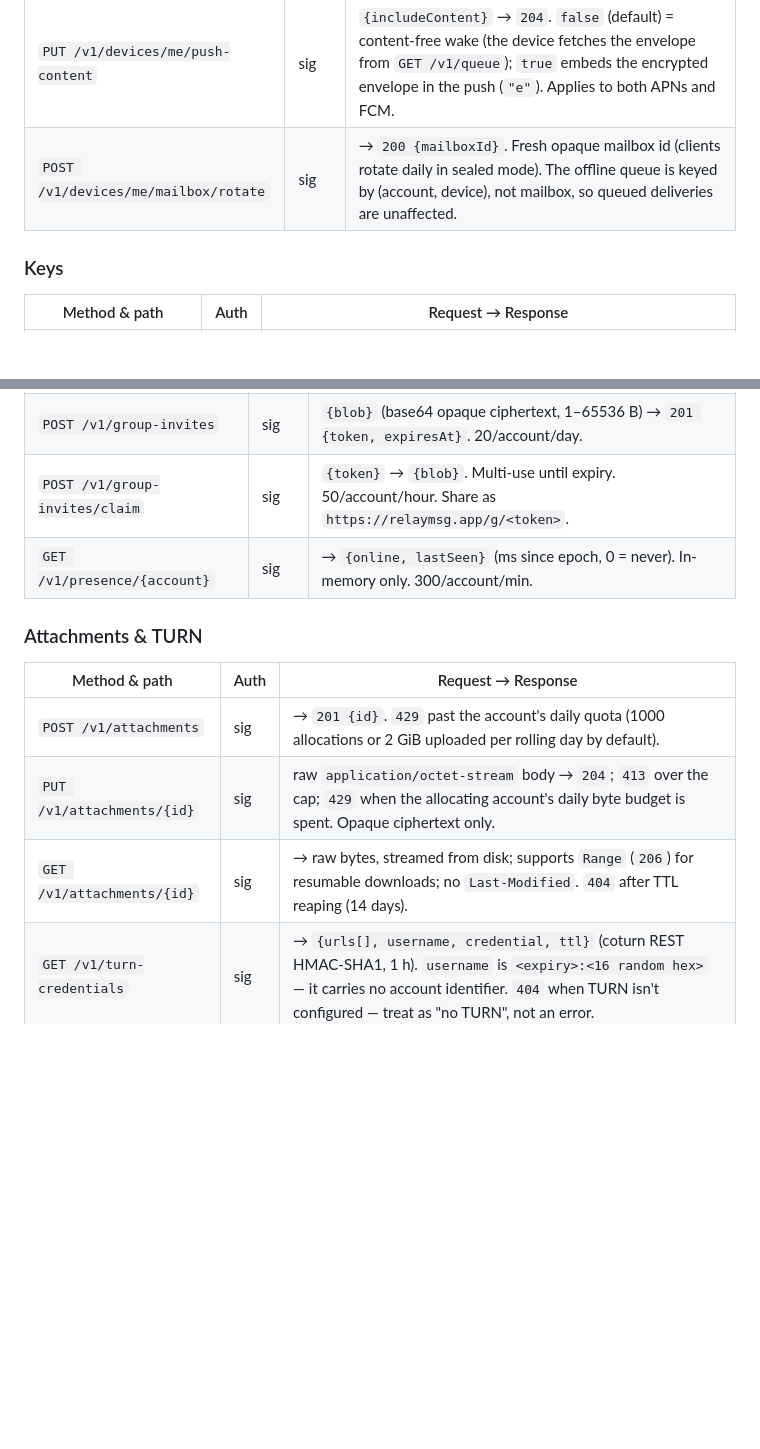
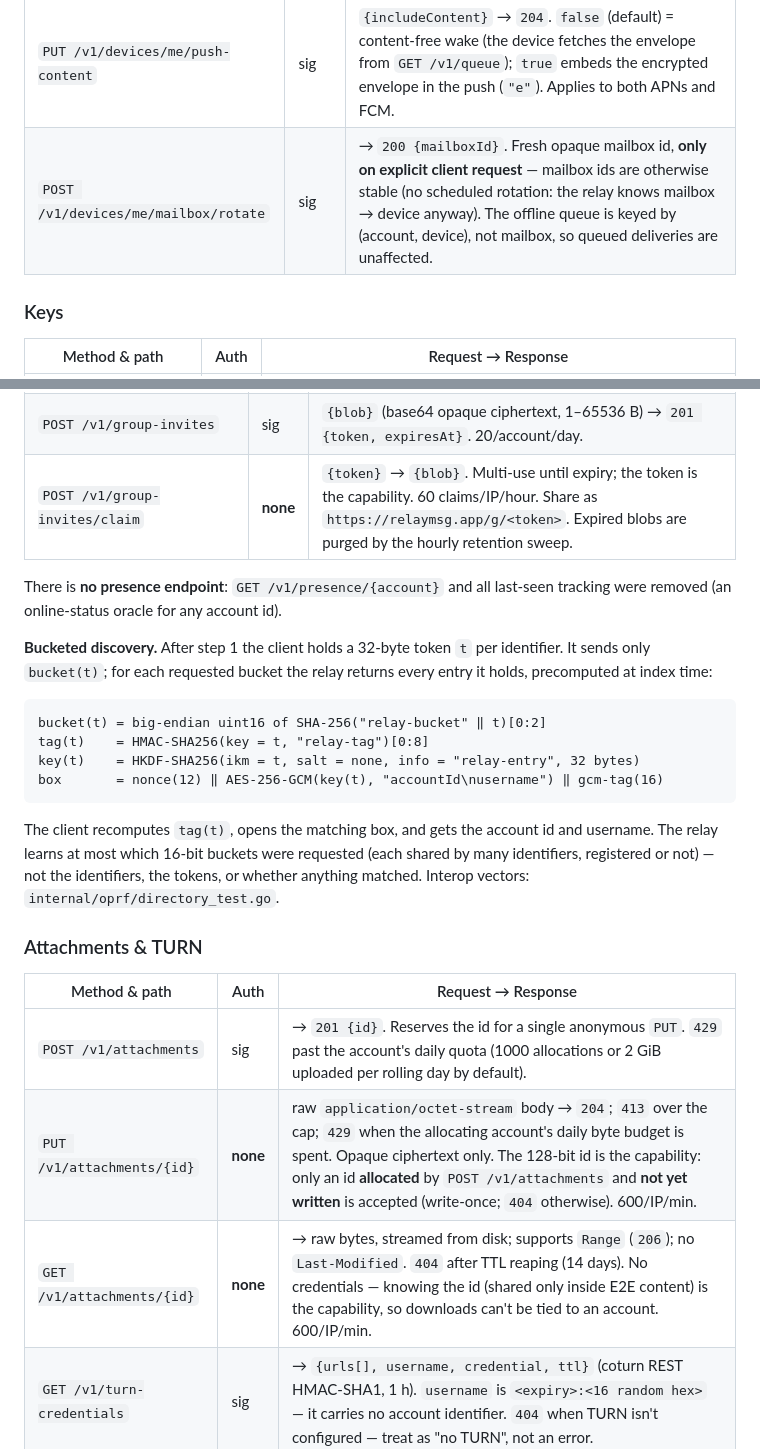
Before and after one commit to CoderDude1232/Relay, a Markdown page: server/README.md, 2 parts joined by grey strips. Drawn GitHub-style; blank space fills up the shorter version.

````diff
--- a/server/README.md
+++ b/server/README.md
@@ -185,7 +213,7 @@ Envelope ids are 32-char hex (16 random bytes), not UUIDs.
 | `PUT /v1/devices/fcm` | sig | `{token}` → `204`. Registers a Firebase Cloud Messaging token (Android); sets push kind `fcm`. Requires `-fcm-service-account` for the server to actually send. |
 | `PUT /v1/devices/voip` | sig | `{token}` → `204`. PushKit VoIP token (iOS; no Android analogue). 64–200 hex chars. |
 | `PUT /v1/devices/me/push-content` | sig | `{includeContent}` → `204`. `false` (default) = content-free wake (the device fetches the envelope from `GET /v1/queue`); `true` embeds the encrypted envelope in the push (`"e"`). Applies to both APNs and FCM. |
-| `POST /v1/devices/me/mailbox/rotate` | sig | → `200 {mailboxId}`. Fresh opaque mailbox id (clients rotate daily in sealed mode). The offline queue is keyed by (account, device), not mailbox, so queued deliveries are unaffected. |
+| `POST /v1/devices/me/mailbox/rotate` | sig | → `200 {mailboxId}`. Fresh opaque mailbox id, **only on explicit client request** — mailbox ids are otherwise stable (no scheduled rotation: the relay knows mailbox → device anyway). The offline queue is keyed by (account, device), not mailbox, so queued deliveries are unaffected. |
 
 ### Keys
 
@@ -216,14 +244,32 @@ Envelope ids are 32-char hex (16 random bytes), not UUIDs.
 | `POST /v1/group-invites` | sig | `{blob}` (base64 opaque ciphertext, 1–65536 B) → `201 {token, expiresAt}`. 20/account/day. |
-| `POST /v1/group-invites/claim` | sig | `{token}` → `{blob}`. Multi-use until expiry. 50/account/hour. Share as `https://relaymsg.app/g/<token>`. |
-| `GET /v1/presence/{account}` | sig | → `{online, lastSeen}` (ms since epoch, 0 = never). In-memory only. 300/account/min. |
+| `POST /v1/group-invites/claim` | **none** | `{token}` → `{blob}`. Multi-use until expiry; the token is the capability. 60 claims/IP/hour. Share as `https://relaymsg.app/g/<token>`. Expired blobs are purged by the hourly retention sweep. |
+
+There is **no presence endpoint**: `GET /v1/presence/{account}` and all
+last-seen tracking were removed (an online-status oracle for any account id).
+
+**Bucketed discovery.** After step 1 the client holds a 32-byte token `t` per
+identifier. It sends only `bucket(t)`; for each requested bucket the relay
+returns every entry it holds, precomputed at index time:
+
+```
+bucket(t) = big-endian uint16 of SHA-256("relay-bucket" ‖ t)[0:2]
+tag(t)    = HMAC-SHA256(key = t, "relay-tag")[0:8]
+key(t)    = HKDF-SHA256(ikm = t, salt = none, info = "relay-entry", 32 bytes)
+box       = nonce(12) ‖ AES-256-GCM(key(t), "accountId\nusername") ‖ gcm-tag(16)
+```
+
+The client recomputes `tag(t)`, opens the matching box, and gets the account id
+and username. The relay learns at most which 16-bit buckets were requested
+(each shared by many identifiers, registered or not) — not the identifiers, the
+tokens, or whether anything matched. Interop vectors: `internal/oprf/directory_test.go`.
 
 ### Attachments & TURN
 
 | Method & path | Auth | Request → Response |
 |---|---|---|
-| `POST /v1/attachments` | sig | → `201 {id}`. `429` past the account's daily quota (1000 allocations or 2 GiB uploaded per rolling day by default). |
-| `PUT /v1/attachments/{id}` | sig | raw `application/octet-stream` body → `204`; `413` over the cap; `429` when the allocating account's daily byte budget is spent. Opaque ciphertext only. |
-| `GET /v1/attachments/{id}` | sig | → raw bytes, streamed from disk; supports `Range` (`206`) for resumable downloads; no `Last-Modified`. `404` after TTL reaping (14 days). |
+| `POST /v1/attachments` | sig | → `201 {id}`. Reserves the id for a single anonymous `PUT`. `429` past the account's daily quota (1000 allocations or 2 GiB uploaded per rolling day by default). |
+| `PUT /v1/attachments/{id}` | **none** | raw `application/octet-stream` body → `204`; `413` over the cap; `429` when the allocating account's daily byte budget is spent. Opaque ciphertext only. The 128-bit id is the capability: only an id **allocated** by `POST /v1/attachments` and **not yet written** is accepted (write-once; `404` otherwise). 600/IP/min. |
+| `GET /v1/attachments/{id}` | **none** | → raw bytes, streamed from disk; supports `Range` (`206`); no `Last-Modified`. `404` after TTL reaping (14 days). No credentials — knowing the id (shared only inside E2E content) is the capability, so downloads can't be tied to an account. 600/IP/min. |
 | `GET /v1/turn-credentials` | sig | → `{urls[], username, credential, ttl}` (coturn REST HMAC-SHA1, 1 h). `username` is `<expiry>:<16 random hex>` — it carries no account identifier. `404` when TURN isn't configured — treat as "no TURN", not an error. |
 
 ### Real-time
````
Also changed, not shown: other parts of server/README.md (+60 -32 lines).
